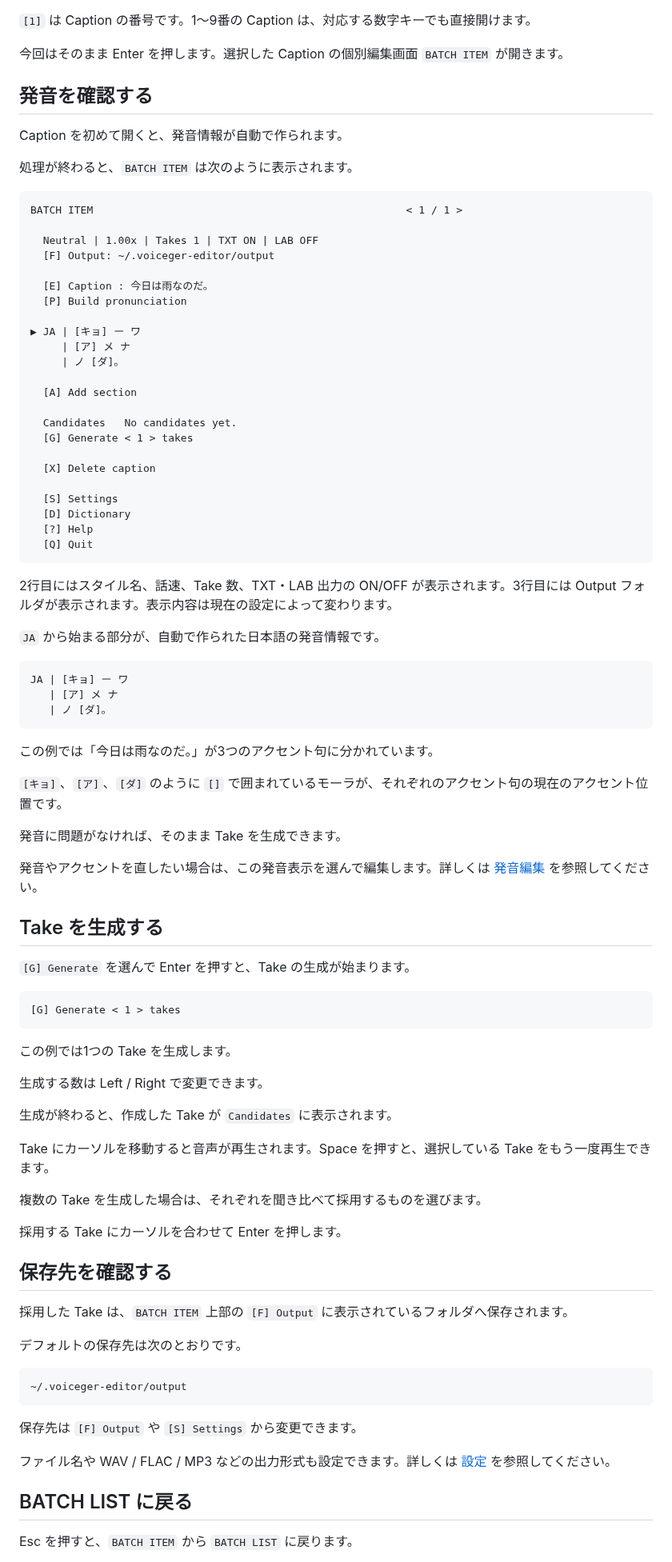
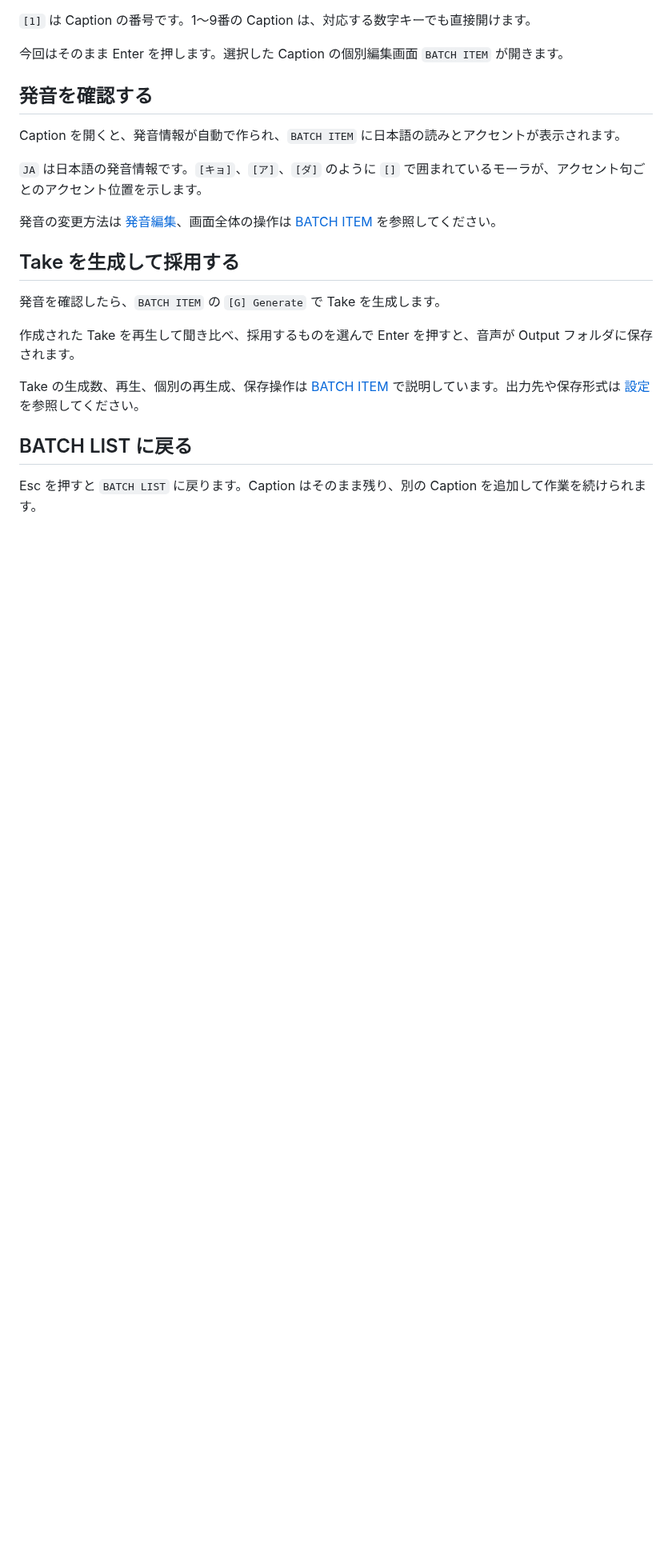
Before and after one commit to sayosomi/voiceger-editor, a Markdown page: docs/ja/tui.md, the part around one of its changes. Shown at 80% size. Drawn GitHub-style; blank space fills up the shorter version.

Commit message:
docs: centralize Japanese user guide responsibilities

````diff
--- a/docs/ja/tui.md
+++ b/docs/ja/tui.md
@@ -109,89 +109,21 @@ BATCH LIST · 1/1 selected · 4 takes · Accepted 0/1
 
 ## 発音を確認する
 
-Caption を初めて開くと、発音情報が自動で作られます。
+Caption を開くと、発音情報が自動で作られ、`BATCH ITEM` に日本語の読みとアクセントが表示されます。
 
-処理が終わると、`BATCH ITEM` は次のように表示されます。
+`JA` は日本語の発音情報です。`[キョ]`、`[ア]`、`[ダ]` のように `[]` で囲まれているモーラが、アクセント句ごとのアクセント位置を示します。
 
-```text
-BATCH ITEM                                                  < 1 / 1 >
+発音の変更方法は [発音編集](pronunciation.md)、画面全体の操作は [BATCH ITEM](batch-item.md) を参照してください。
 
-  Neutral | 1.00x | Takes 1 | TXT ON | LAB OFF
-  [F] Output: ~/.voiceger-editor/output
+## Take を生成して採用する
 
-  [E] Caption : 今日は雨なのだ。
-  [P] Build pronunciation
+発音を確認したら、`BATCH ITEM` の `[G] Generate` で Take を生成します。
 
-▶ JA | [キョ] ー ワ
-     | [ア] メ ナ
-     | ノ [ダ]。
+作成された Take を再生して聞き比べ、採用するものを選んで Enter を押すと、音声が Output フォルダに保存されます。
 
-  [A] Add section
-
-  Candidates   No candidates yet.
-  [G] Generate < 1 > takes
-
-  [X] Delete caption
-
-  [S] Settings
-  [D] Dictionary
-  [?] Help
-  [Q] Quit
-```
-
-2行目にはスタイル名、話速、Take 数、TXT・LAB 出力の ON/OFF が表示されます。3行目には Output フォルダが表示されます。表示内容は現在の設定によって変わります。
-
-`JA` から始まる部分が、自動で作られた日本語の発音情報です。
-
-```text
-JA | [キョ] ー ワ
-   | [ア] メ ナ
-   | ノ [ダ]。
-```
-
-この例では「今日は雨なのだ。」が3つのアクセント句に分かれています。
-
-`[キョ]`、`[ア]`、`[ダ]` のように `[]` で囲まれているモーラが、それぞれのアクセント句の現在のアクセント位置です。
-
-発音に問題がなければ、そのまま Take を生成できます。
-
-発音やアクセントを直したい場合は、この発音表示を選んで編集します。詳しくは [発音編集](pronunciation.md) を参照してください。
-
-## Take を生成する
-
-`[G] Generate` を選んで Enter を押すと、Take の生成が始まります。
-
-```text
-[G] Generate < 1 > takes
-```
-
-この例では1つの Take を生成します。
-
-生成する数は Left / Right で変更できます。
-
-生成が終わると、作成した Take が `Candidates` に表示されます。
-
-Take にカーソルを移動すると音声が再生されます。Space を押すと、選択している Take をもう一度再生できます。
-
-複数の Take を生成した場合は、それぞれを聞き比べて採用するものを選びます。
-
-採用する Take にカーソルを合わせて Enter を押します。
-
-## 保存先を確認する
-
-採用した Take は、`BATCH ITEM` 上部の `[F] Output` に表示されているフォルダへ保存されます。
-
-デフォルトの保存先は次のとおりです。
-
-```text
-~/.voiceger-editor/output
-```
-
-保存先は `[F] Output` や `[S] Settings` から変更できます。
-
-ファイル名や WAV / FLAC / MP3 などの出力形式も設定できます。詳しくは [設定](settings.md) を参照してください。
+Take の生成数、再生、個別の再生成、保存操作は [BATCH ITEM](batch-item.md) で説明しています。出力先や保存形式は [設定](settings.md) を参照してください。
 
 ## BATCH LIST に戻る
 
-Esc を押すと、`BATCH ITEM` から `BATCH LIST` に戻ります。
+Esc を押すと `BATCH LIST` に戻ります。Caption はそのまま残り、別の Caption を追加して作業を続けられます。
 
````
Also changed, not shown: other parts of docs/ja/tui.md (+1 -46 lines).
